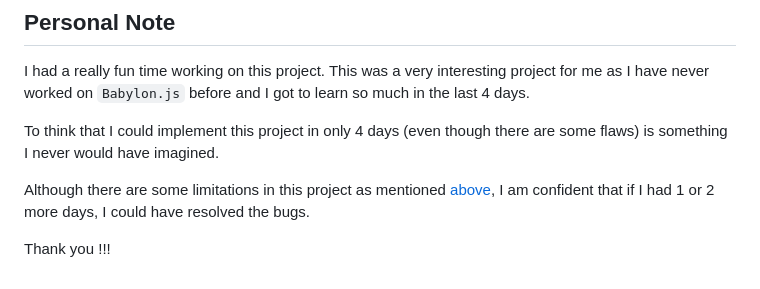
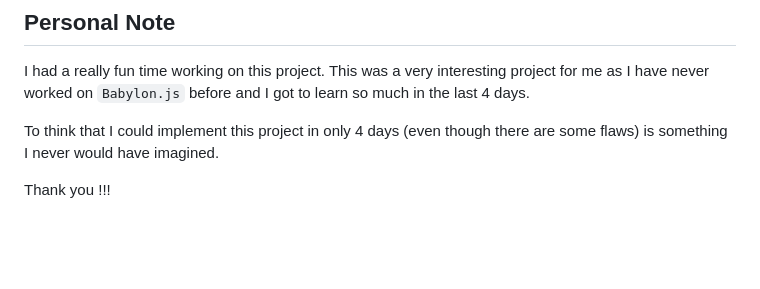
Before and after one commit to Apoorvg2000/Snaptrude-Assignment-Babylon.js, a Markdown page: README.md, the part around the change. Drawn GitHub-style; blank space fills up the shorter version.

```diff
--- a/README.md
+++ b/README.md
@@ -111,6 +111,4 @@ I had a really fun time working on this project. This was a very interesting pro
 
 To think that I could implement this project in only 4 days (even though there are some flaws) is something I never would have imagined.
 
-Although there are some limitations in this project as mentioned [above](#limitations-and-bugs), I am confident that if I had 1 or 2 more days, I could have resolved the bugs.
-
 Thank you !!!
```
